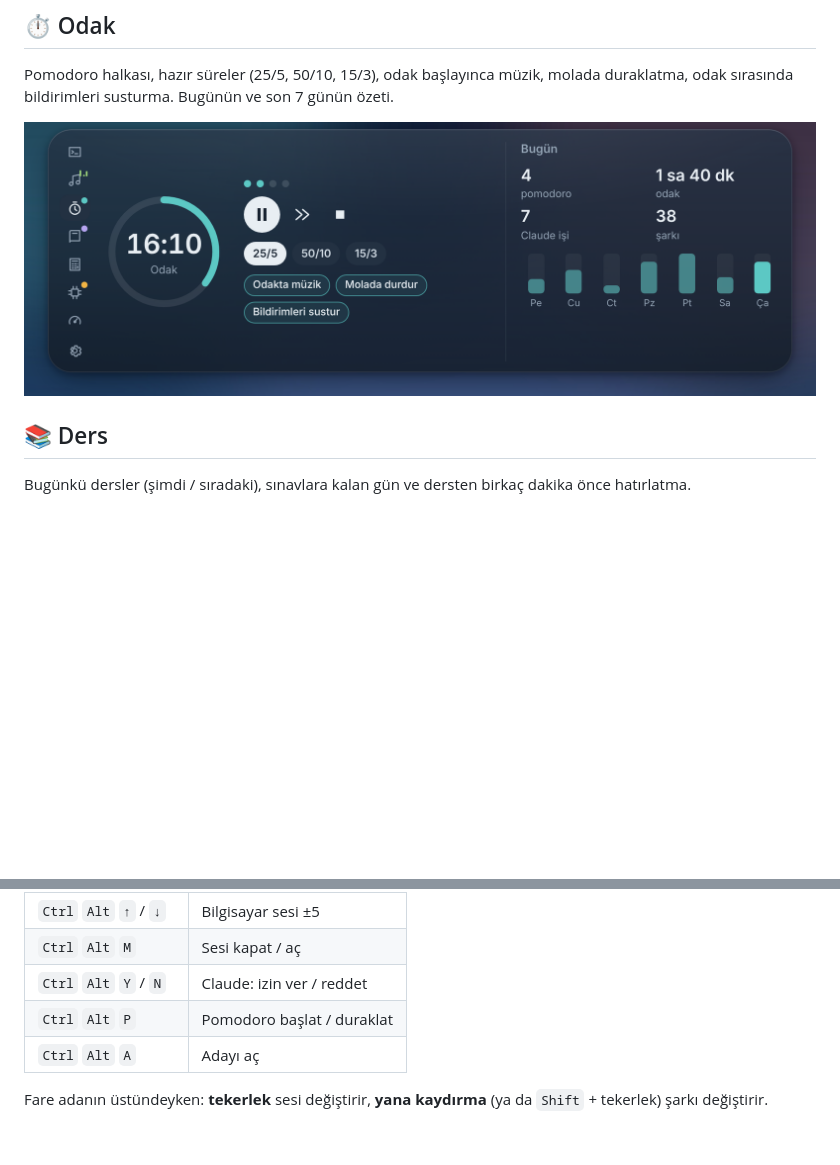
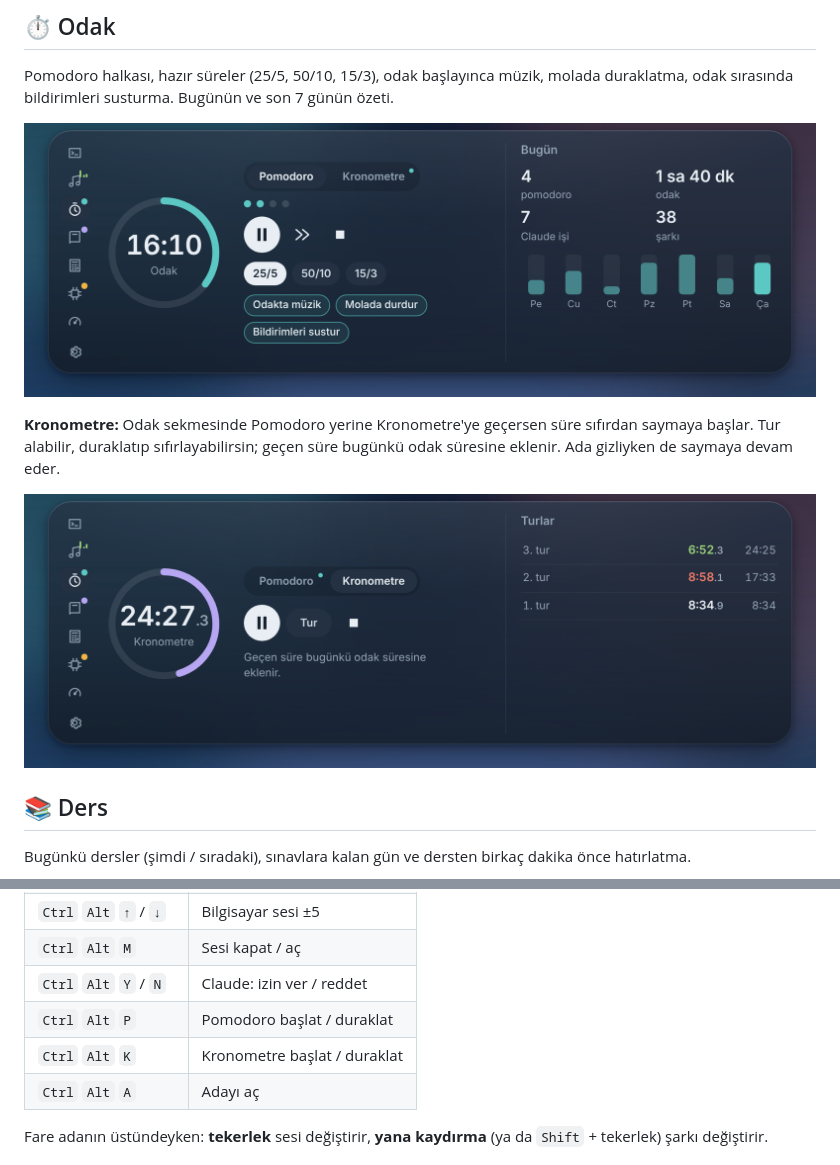
Before and after one commit to suleymannsahan/SESIsland, a Markdown page: README.md, 2 parts joined by grey strips. GitHub-like rendering; pictures changed too: docs/focus.png, docs/stopwatch.png (added); blank space fills up the shorter version.

Commit message:
Ada 0.5.1: Odak sekmesine kronometre (tur, sıfırla, Ctrl+Alt+K)

```diff
--- a/README.md
+++ b/README.md
@@ -58,6 +58,10 @@ Pomodoro halkası, hazır süreler (25/5, 50/10, 15/3), odak başlayınca müzik
 
 <p align="center"><img src="docs/focus.png" width="820" alt="Pomodoro ve günlük özet"></p>
 
+**Kronometre:** Odak sekmesinde Pomodoro yerine Kronometre'ye geçersen süre sıfırdan saymaya başlar. Tur alabilir, duraklatıp sıfırlayabilirsin; geçen süre bugünkü odak süresine eklenir. Ada gizliyken de saymaya devam eder.
+
+<p align="center"><img src="docs/stopwatch.png" width="820" alt="Kronometre ve turlar"></p>
+
 ## 📚 Ders
 
 Bugünkü dersler (şimdi / sıradaki), sınavlara kalan gün ve dersten birkaç dakika önce hatırlatma.
@@ -94,6 +98,7 @@ ESP32 / Arduino çıktısını adada oku. `PASS` geçen satırlar yeşil, `FAIL`
 | `Ctrl` `Alt` `M` | Sesi kapat / aç |
 | `Ctrl` `Alt` `Y` / `N` | Claude: izin ver / reddet |
 | `Ctrl` `Alt` `P` | Pomodoro başlat / duraklat |
+| `Ctrl` `Alt` `K` | Kronometre başlat / duraklat |
 | `Ctrl` `Alt` `A` | Adayı aç |
 
 Fare adanın üstündeyken: **tekerlek** sesi değiştirir, **yana kaydırma** (ya da `Shift` + tekerlek) şarkı değiştirir.
```
Also changed, not shown: 5 other files.
